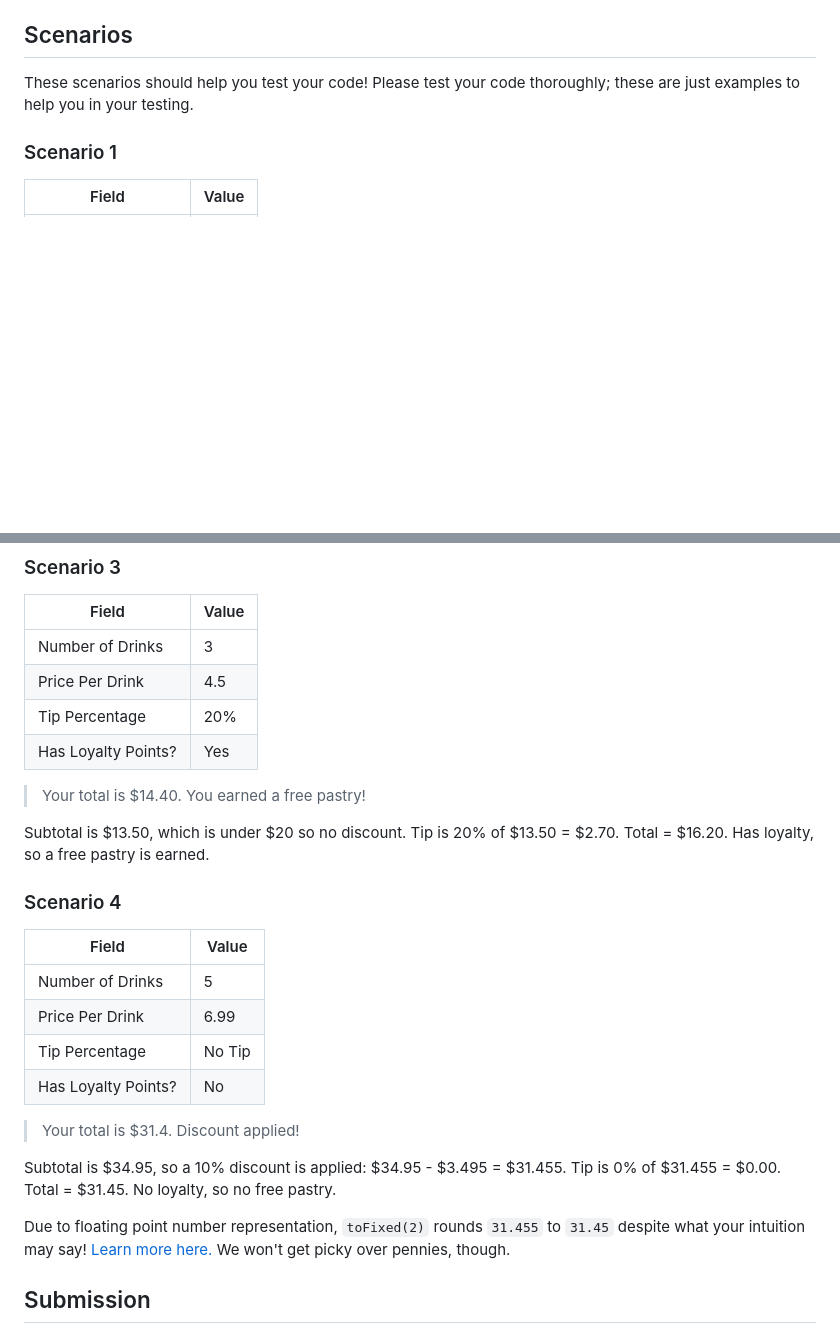
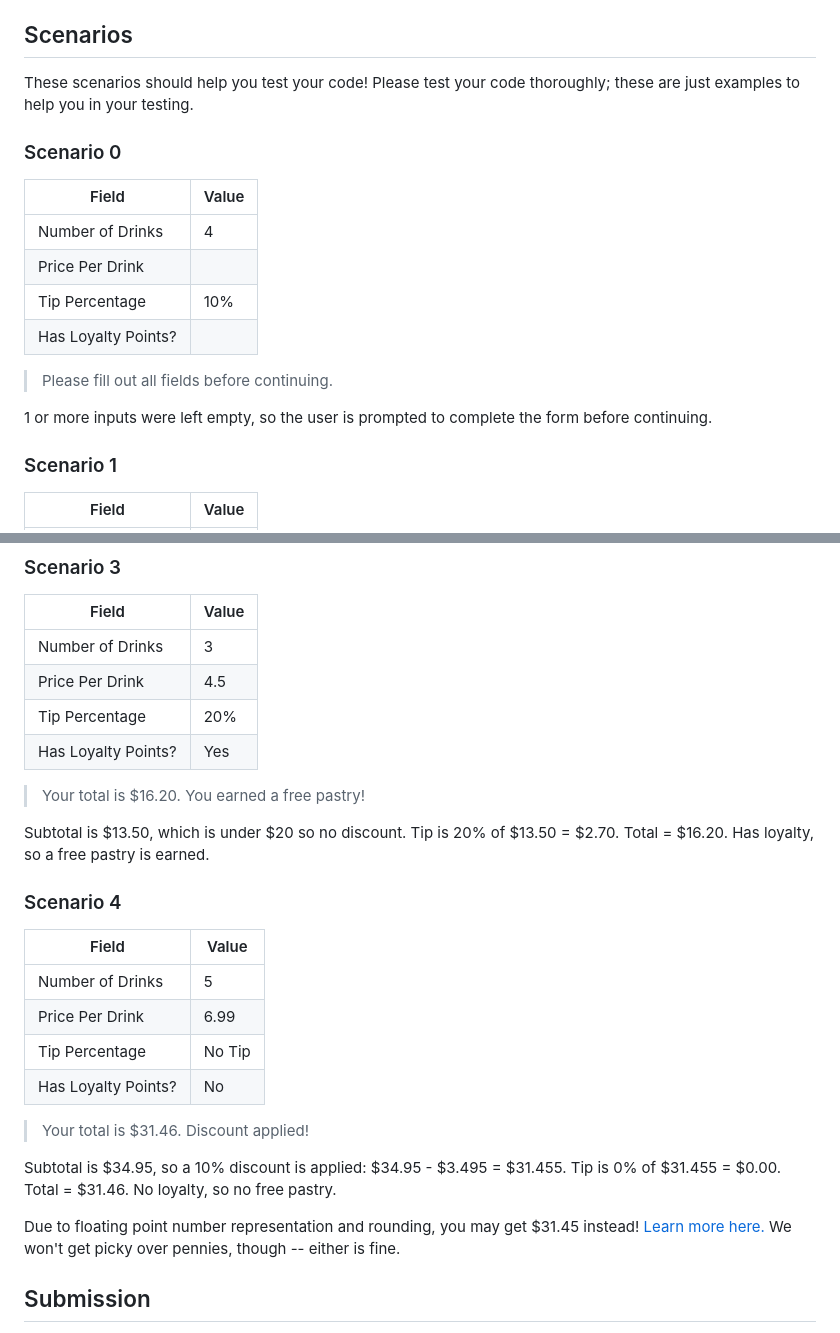
Before and after one commit to CS272-S26/hw4, a Markdown page: README.md, 2 parts joined by grey strips. GitHub-like rendering; blank space fills up the shorter version.

Commit message:
HW4 Readme Update

```diff
--- a/README.md
+++ b/README.md
@@ -38,6 +38,19 @@ You should then build a result message and display it in a single `alert`:
 
 These scenarios should help you test your code! Please test your code thoroughly; these are just examples to help you in your testing.
 
+### Scenario 0
+
+| Field | Value |
+| --- | --- |
+| Number of Drinks | 4 |
+| Price Per Drink | <empty> |
+| Tip Percentage | 10% |
+| Has Loyalty Points? | <empty> |
+
+> Please fill out all fields before continuing.
+
+1 or more inputs were left empty, so the user is prompted to complete the form before continuing.
+
 ### Scenario 1
 
 | Field | Value |
@@ -73,7 +86,7 @@ Subtotal is $20.00, so a 10% discount is applied: $20.00 - $2.00 = $18.00. Tip i
 | Tip Percentage | 20% |
 | Has Loyalty Points? | Yes |
 
-> Your total is $14.40. You earned a free pastry!
+> Your total is $16.20. You earned a free pastry!
 
 Subtotal is $13.50, which is under $20 so no discount. Tip is 20% of $13.50 = $2.70. Total = $16.20. Has loyalty, so a free pastry is earned.
 
@@ -86,11 +99,11 @@ Subtotal is $13.50, which is under $20 so no discount. Tip is 20% of $13.50 = $2
 | Tip Percentage | No Tip |
 | Has Loyalty Points? | No |
 
-> Your total is $31.4. Discount applied!
+> Your total is $31.46. Discount applied!
 
-Subtotal is $34.95, so a 10% discount is applied: $34.95 - $3.495 = $31.455. Tip is 0% of $31.455 = $0.00. Total = $31.45. No loyalty, so no free pastry.
+Subtotal is $34.95, so a 10% discount is applied: $34.95 - $3.495 = $31.455. Tip is 0% of $31.455 = $0.00. Total = $31.46. No loyalty, so no free pastry.
 
-Due to floating point number representation, `toFixed(2)` rounds `31.455` to `31.45` despite what your intuition may say! [Learn more here.](https://www.youtube.com/watch?v=PZRI1IfStY0) We won't get picky over pennies, though.
+Due to floating point number representation and rounding, you may get $31.45 instead! [Learn more here.](https://www.youtube.com/watch?v=PZRI1IfStY0) We won't get picky over pennies, though -- either is fine.
 
 ## Submission
 
```
